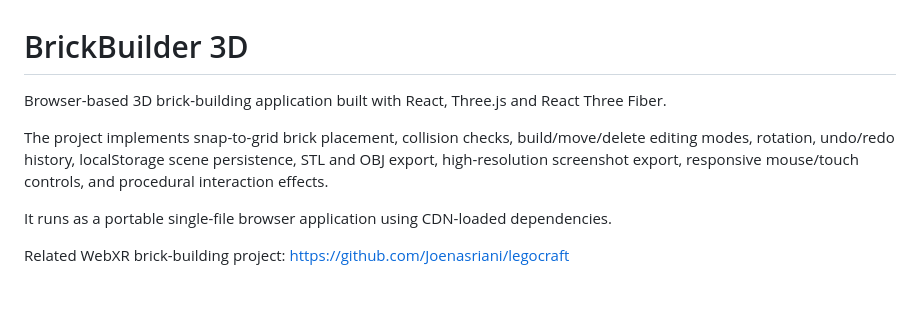
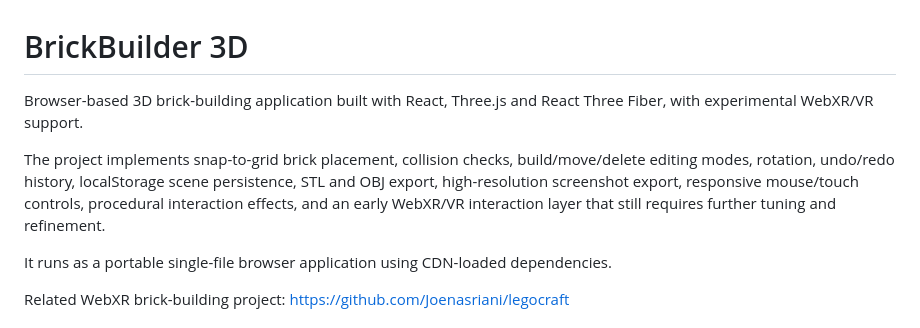
Before and after one commit to Joenasriani/the-lego-game, a Markdown page: README.md, the part around the change. Rendered like a GitHub page; blank space fills up the shorter version.

Commit message:
Clarify experimental WebXR and VR status

```diff
--- a/README.md
+++ b/README.md
@@ -1,8 +1,8 @@
 # BrickBuilder 3D
 
-Browser-based 3D brick-building application built with React, Three.js and React Three Fiber.
+Browser-based 3D brick-building application built with React, Three.js and React Three Fiber, with experimental WebXR/VR support.
 
-The project implements snap-to-grid brick placement, collision checks, build/move/delete editing modes, rotation, undo/redo history, localStorage scene persistence, STL and OBJ export, high-resolution screenshot export, responsive mouse/touch controls, and procedural interaction effects.
+The project implements snap-to-grid brick placement, collision checks, build/move/delete editing modes, rotation, undo/redo history, localStorage scene persistence, STL and OBJ export, high-resolution screenshot export, responsive mouse/touch controls, procedural interaction effects, and an early WebXR/VR interaction layer that still requires further tuning and refinement.
 
 It runs as a portable single-file browser application using CDN-loaded dependencies.
 
```
